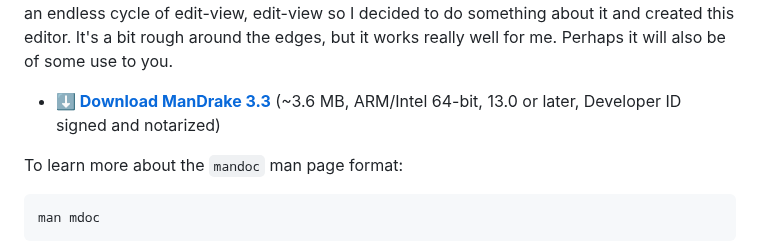
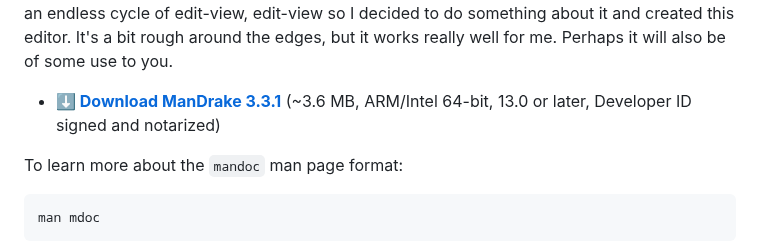
Before and after one commit to sveinbjornt/ManDrake, a Markdown page: README.md, the part around the change. Drawn GitHub-style.

Commit message:
Fixed version issue in README download link

```diff
--- a/README.md
+++ b/README.md
@@ -11,7 +11,7 @@ ManDrake is a native <a href="https://en.wikipedia.org/wiki/Man_page">man page</
 
 Long story short, many years ago I was sick of writing man pages in an endless cycle of edit-view, edit-view so I decided to do something about it and created this editor. It's a bit rough around the edges, but it works really well for me. Perhaps it will also be of some use to you.
 
-* [**⬇ Download ManDrake 3.3**](http://sveinbjorn.org/files/software/mandrake/ManDrake-3.3.1.zip) (~3.6 MB, ARM/Intel 64-bit, 13.0 or later, Developer ID signed and notarized)
+* [**⬇ Download ManDrake 3.3.1**](http://sveinbjorn.org/files/software/mandrake/ManDrake-3.3.1.zip) (~3.6 MB, ARM/Intel 64-bit, 13.0 or later, Developer ID signed and notarized)
 
 To learn more about the `mandoc` man page format:
 
```
